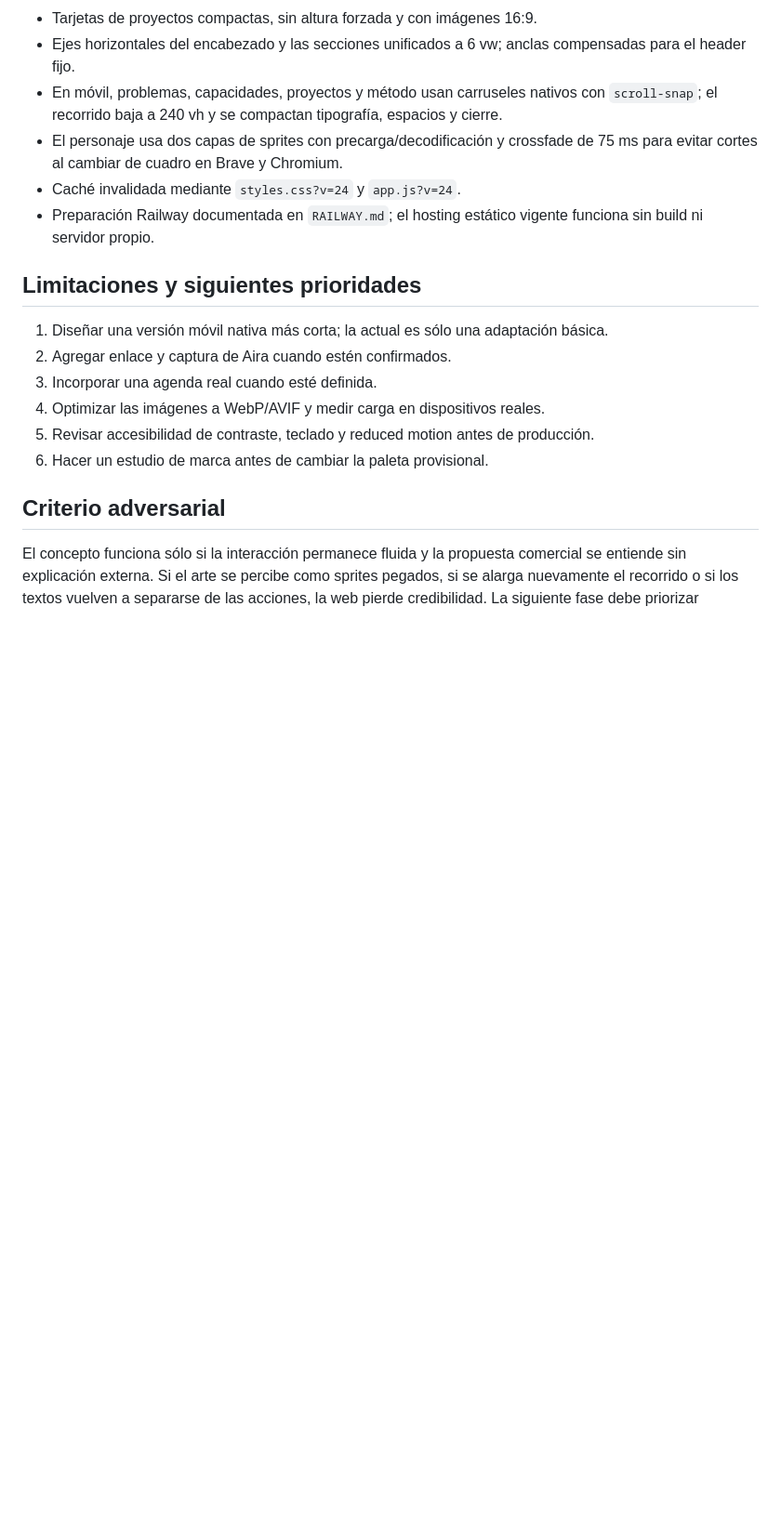
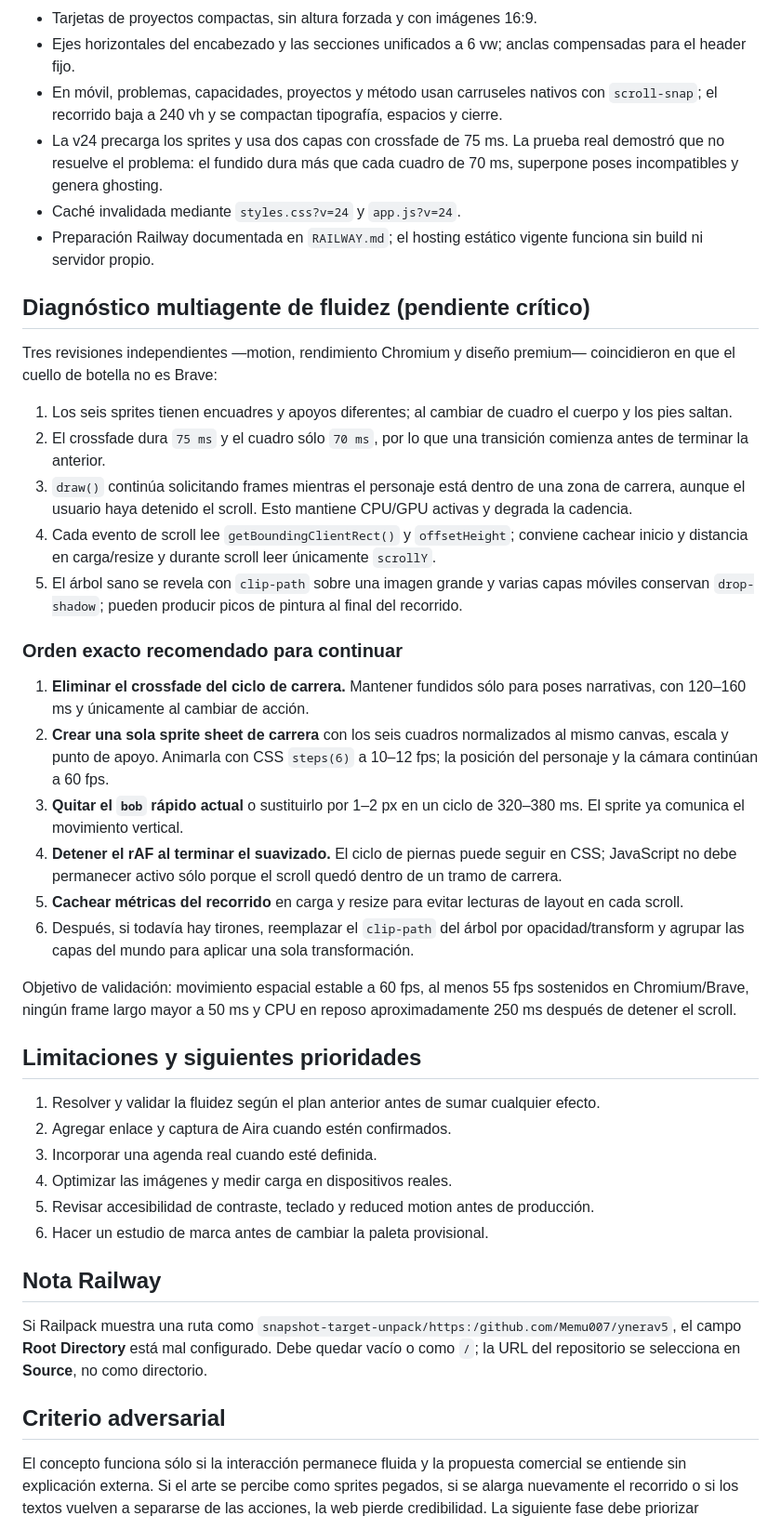
Before and after one commit to Memu007/ynerav5, a Markdown page: HANDOFF.md, the part around one of its changes. Shown at 93% size. Drawn GitHub-style; blank space fills up the shorter version.

Commit message:
Documentar diagnostico multiagente de animacion

```diff
--- a/HANDOFF.md
+++ b/HANDOFF.md
@@ -97,18 +97,43 @@ No se incluyen láminas fuente, cromas ni variantes descartadas.
 - Tarjetas de proyectos compactas, sin altura forzada y con imágenes 16:9.
 - Ejes horizontales del encabezado y las secciones unificados a 6 vw; anclas compensadas para el header fijo.
 - En móvil, problemas, capacidades, proyectos y método usan carruseles nativos con `scroll-snap`; el recorrido baja a 240 vh y se compactan tipografía, espacios y cierre.
-- El personaje usa dos capas de sprites con precarga/decodificación y crossfade de 75 ms para evitar cortes al cambiar de cuadro en Brave y Chromium.
+- La v24 precarga los sprites y usa dos capas con crossfade de 75 ms. La prueba real demostró que no resuelve el problema: el fundido dura más que cada cuadro de 70 ms, superpone poses incompatibles y genera ghosting.
 - Caché invalidada mediante `styles.css?v=24` y `app.js?v=24`.
 - Preparación Railway documentada en `RAILWAY.md`; el hosting estático vigente funciona sin build ni servidor propio.
 
+## Diagnóstico multiagente de fluidez (pendiente crítico)
+
+Tres revisiones independientes —motion, rendimiento Chromium y diseño premium— coincidieron en que el cuello de botella no es Brave:
+
+1. Los seis sprites tienen encuadres y apoyos diferentes; al cambiar de cuadro el cuerpo y los pies saltan.
+2. El crossfade dura `75 ms` y el cuadro sólo `70 ms`, por lo que una transición comienza antes de terminar la anterior.
+3. `draw()` continúa solicitando frames mientras el personaje está dentro de una zona de carrera, aunque el usuario haya detenido el scroll. Esto mantiene CPU/GPU activas y degrada la cadencia.
+4. Cada evento de scroll lee `getBoundingClientRect()` y `offsetHeight`; conviene cachear inicio y distancia en carga/resize y durante scroll leer únicamente `scrollY`.
+5. El árbol sano se revela con `clip-path` sobre una imagen grande y varias capas móviles conservan `drop-shadow`; pueden producir picos de pintura al final del recorrido.
+
+### Orden exacto recomendado para continuar
+
+1. **Eliminar el crossfade del ciclo de carrera.** Mantener fundidos sólo para poses narrativas, con 120–160 ms y únicamente al cambiar de acción.
+2. **Crear una sola sprite sheet de carrera** con los seis cuadros normalizados al mismo canvas, escala y punto de apoyo. Animarla con CSS `steps(6)` a 10–12 fps; la posición del personaje y la cámara continúan a 60 fps.
+3. **Quitar el `bob` rápido actual** o sustituirlo por 1–2 px en un ciclo de 320–380 ms. El sprite ya comunica el movimiento vertical.
+4. **Detener el rAF al terminar el suavizado.** El ciclo de piernas puede seguir en CSS; JavaScript no debe permanecer activo sólo porque el scroll quedó dentro de un tramo de carrera.
+5. **Cachear métricas del recorrido** en carga y resize para evitar lecturas de layout en cada scroll.
+6. Después, si todavía hay tirones, reemplazar el `clip-path` del árbol por opacidad/transform y agrupar las capas del mundo para aplicar una sola transformación.
+
+Objetivo de validación: movimiento espacial estable a 60 fps, al menos 55 fps sostenidos en Chromium/Brave, ningún frame largo mayor a 50 ms y CPU en reposo aproximadamente 250 ms después de detener el scroll.
+
 ## Limitaciones y siguientes prioridades
 
-1. Diseñar una versión móvil nativa más corta; la actual es sólo una adaptación básica.
+1. Resolver y validar la fluidez según el plan anterior antes de sumar cualquier efecto.
 2. Agregar enlace y captura de Aira cuando estén confirmados.
 3. Incorporar una agenda real cuando esté definida.
-4. Optimizar las imágenes a WebP/AVIF y medir carga en dispositivos reales.
+4. Optimizar las imágenes y medir carga en dispositivos reales.
 5. Revisar accesibilidad de contraste, teclado y reduced motion antes de producción.
 6. Hacer un estudio de marca antes de cambiar la paleta provisional.
+
+## Nota Railway
+
+Si Railpack muestra una ruta como `snapshot-target-unpack/https:/github.com/Memu007/ynerav5`, el campo **Root Directory** está mal configurado. Debe quedar vacío o como `/`; la URL del repositorio se selecciona en **Source**, no como directorio.
 
 ## Criterio adversarial
 
```
Also changed, not shown: other parts of HANDOFF.md (+3 -3 lines).
